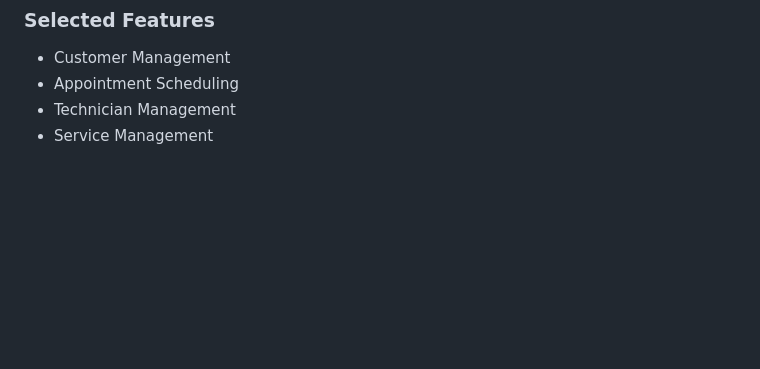
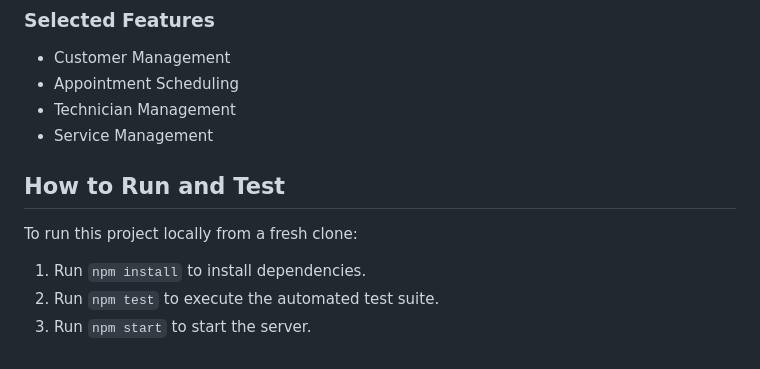
Before and after one commit to christianandreigonzaga26-debug/Aircon-Cleaning-and-Repair-Services-Schedule, a Markdown page: README.md, the part around the change. Rendered like a GitHub page; blank space fills up the shorter version.

```diff
--- a/README.md
+++ b/README.md
@@ -63,3 +63,9 @@ Week 1 AI Note
 - Appointment Scheduling
 - Technician Management
 - Service Management
+
+## How to Run and Test
+To run this project locally from a fresh clone:
+1. Run `npm install` to install dependencies.
+2. Run `npm test` to execute the automated test suite.
+3. Run `npm start` to start the server.
```
